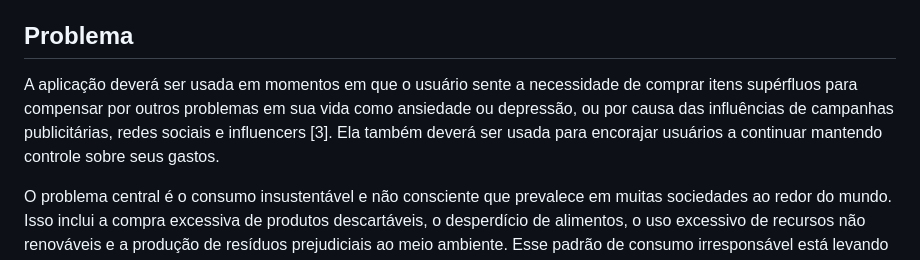
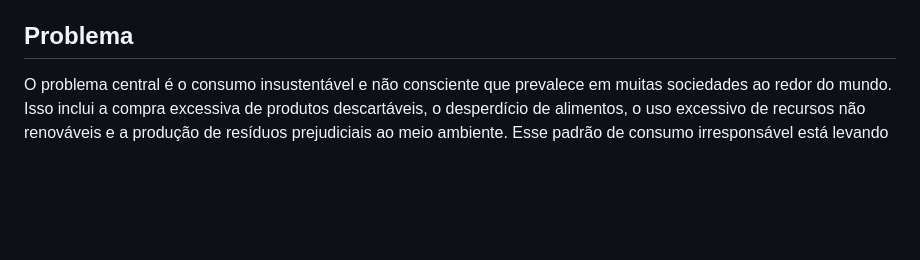
Before and after one commit to ICEI-PUC-Minas-PMV-SI/pmv-si-2023-2-pe1-t3-consumoconsciente, a Markdown page: docs/context.md, the part around the change. Drawn GitHub-style; blank space fills up the shorter version.

```diff
--- a/docs/context.md
+++ b/docs/context.md
@@ -4,8 +4,6 @@ O consumo consciente é um tema de crescente importância em nossa sociedade atu
 Uma recente pesquisa feita pelo SERASA [6],indica que de 10 famílias, 8 se encontram endividadas, e a principal causa é o uso não consciente do cartão de crédito. O uso do cartão de crédito,se feito da maneira correta se torna um grande aliado no orçamento familiar. O problema é o seu uso de forma descontrolada, assim, comprometendo a renda, possivelmente por um longo período e aumentando o risco de inadimplência.
 
 ## Problema
-
-A aplicação deverá ser usada em momentos em que o usuário sente a necessidade de comprar itens supérfluos para compensar por outros problemas em sua vida como ansiedade ou depressão, ou por causa das influências de campanhas publicitárias, redes sociais e influencers [3]. Ela também deverá ser usada para encorajar usuários a continuar mantendo controle sobre seus gastos.
 
 O problema central é o consumo insustentável e não consciente que prevalece em muitas sociedades ao redor do mundo. Isso inclui a compra excessiva de produtos descartáveis, o desperdício de alimentos, o uso excessivo de recursos não renováveis e a produção de resíduos prejudiciais ao meio ambiente. Esse padrão de consumo irresponsável está levando a consequências negativas tanto para o meio ambiente quanto para a qualidade de vida das pessoas.
 
```
